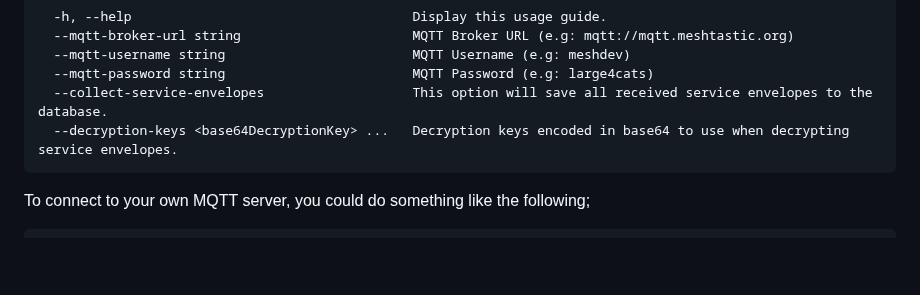
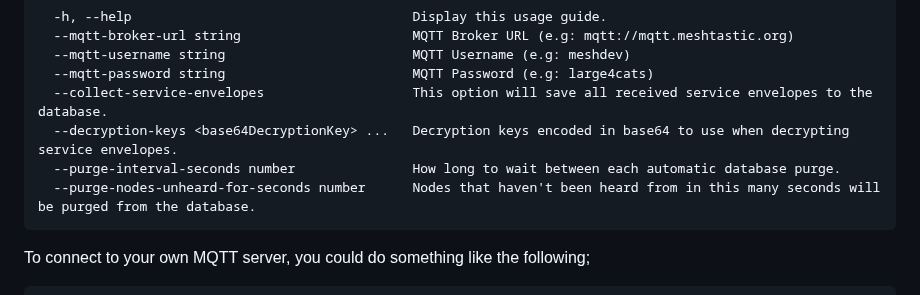
Before and after one commit to liamcottle/meshtastic-map, a Markdown page: README.md, the part around the change. Rendered like a GitHub page; blank space fills up the shorter version.

Commit message:
update mqtt options in readme

````diff
--- a/README.md
+++ b/README.md
@@ -163,6 +163,8 @@ Options
   --mqtt-password string                        MQTT Password (e.g: large4cats)
   --collect-service-envelopes                   This option will save all received service envelopes to the database.
   --decryption-keys <base64DecryptionKey> ...   Decryption keys encoded in base64 to use when decrypting service envelopes.
+  --purge-interval-seconds number               How long to wait between each automatic database purge.
+  --purge-nodes-unheard-for-seconds number      Nodes that haven't been heard from in this many seconds will be purged from the database.
 ```
 
 To connect to your own MQTT server, you could do something like the following;
````
